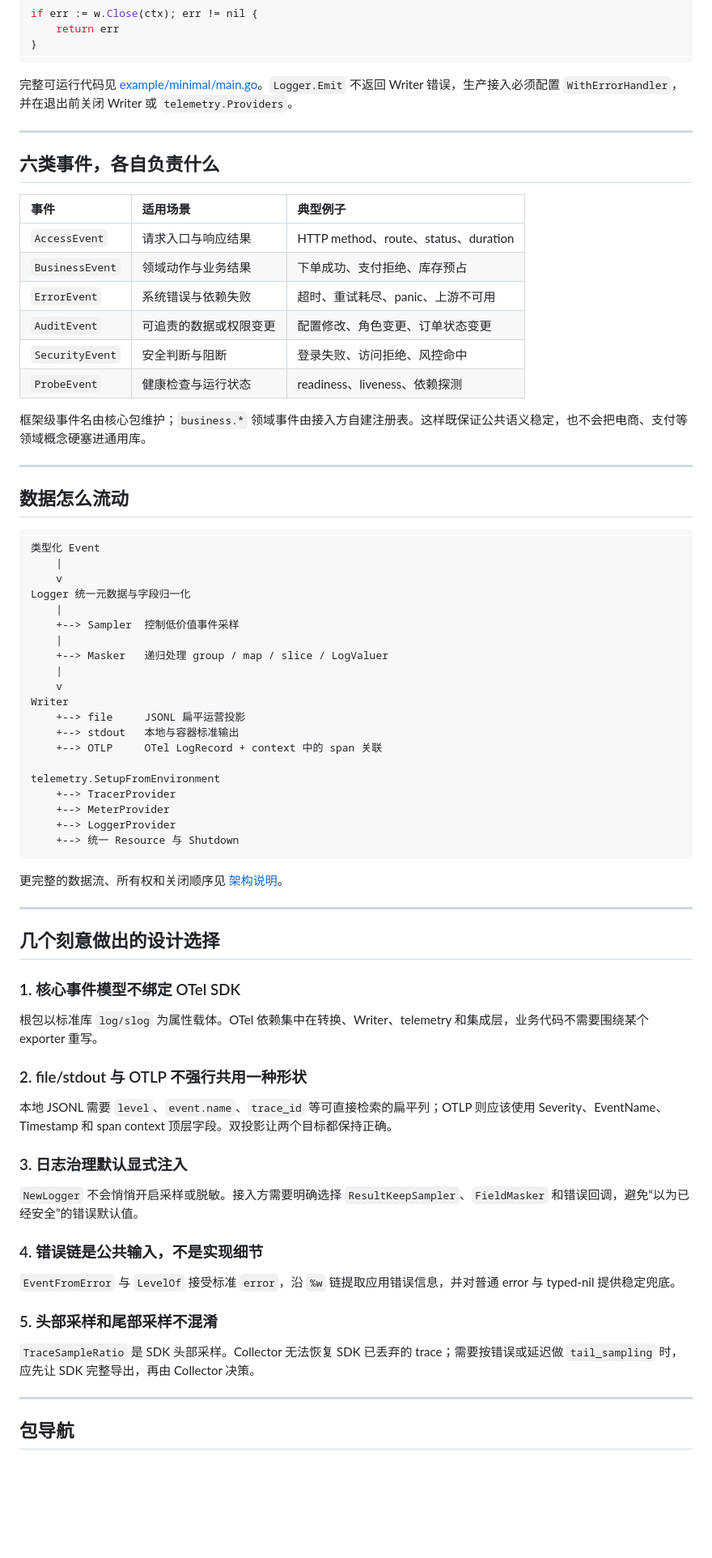
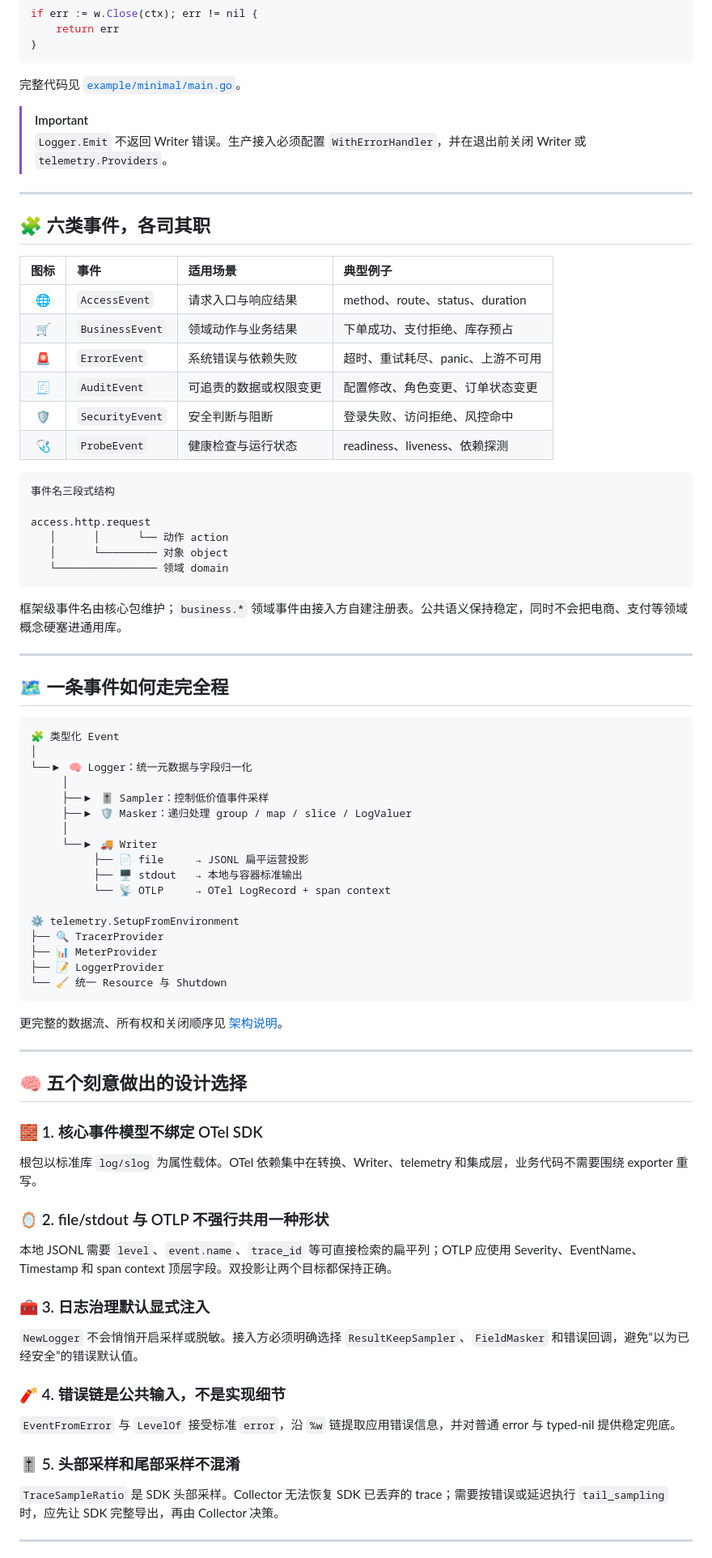
Before and after one commit to formal-you/go-observability, a Markdown page: README.md, the part around one of its changes. Shown at 81% size. Rendered like a GitHub page; blank space fills up the shorter version.

Commit message:
docs: 增强 README 视觉表达

````diff
--- a/README.md
+++ b/README.md
@@ -117,77 +134,90 @@ if err := w.Close(ctx); err != nil {
 }
 ```
 
-完整可运行代码见 [example/minimal/main.go](example/minimal/main.go)。`Logger.Emit` 不返回 Writer 错误，生产接入必须配置 `WithErrorHandler`，并在退出前关闭 Writer 或 `telemetry.Providers`。
+完整代码见 [`example/minimal/main.go`](example/minimal/main.go)。
+
+> [!IMPORTANT]
+> `Logger.Emit` 不返回 Writer 错误。生产接入必须配置 `WithErrorHandler`，并在退出前关闭 Writer 或 `telemetry.Providers`。
 
 ---
 
-## 六类事件，各自负责什么
+<a name="event-model"></a>
 
-| 事件 | 适用场景 | 典型例子 |
-|:---|:---|:---|
-| `AccessEvent` | 请求入口与响应结果 | HTTP method、route、status、duration |
-| `BusinessEvent` | 领域动作与业务结果 | 下单成功、支付拒绝、库存预占 |
-| `ErrorEvent` | 系统错误与依赖失败 | 超时、重试耗尽、panic、上游不可用 |
-| `AuditEvent` | 可追责的数据或权限变更 | 配置修改、角色变更、订单状态变更 |
-| `SecurityEvent` | 安全判断与阻断 | 登录失败、访问拒绝、风控命中 |
-| `ProbeEvent` | 健康检查与运行状态 | readiness、liveness、依赖探测 |
+## 🧩 六类事件，各司其职
 
-框架级事件名由核心包维护；`business.*` 领域事件由接入方自建注册表。这样既保证公共语义稳定，也不会把电商、支付等领域概念硬塞进通用库。
+| 图标 | 事件 | 适用场景 | 典型例子 |
+|:---:|:---|:---|:---|
+| 🌐 | `AccessEvent` | 请求入口与响应结果 | method、route、status、duration |
+| 🛒 | `BusinessEvent` | 领域动作与业务结果 | 下单成功、支付拒绝、库存预占 |
+| 🚨 | `ErrorEvent` | 系统错误与依赖失败 | 超时、重试耗尽、panic、上游不可用 |
+| 🧾 | `AuditEvent` | 可追责的数据或权限变更 | 配置修改、角色变更、订单状态变更 |
+| 🛡️ | `SecurityEvent` | 安全判断与阻断 | 登录失败、访问拒绝、风控命中 |
+| 🩺 | `ProbeEvent` | 健康检查与运行状态 | readiness、liveness、依赖探测 |
+
+```text
+事件名三段式结构
+
+access.http.request
+   │      │      └── 动作 action
+   │      └───────── 对象 object
+   └──────────────── 领域 domain
+```
+
+框架级事件名由核心包维护；`business.*` 领域事件由接入方自建注册表。公共语义保持稳定，同时不会把电商、支付等领域概念硬塞进通用库。
 
 ---
 
-## 数据怎么流动
+<a name="data-flow"></a>
+
+## 🗺️ 一条事件如何走完全程
 
 ```text
-类型化 Event
-    |
-    v
-Logger 统一元数据与字段归一化
-    |
-    +--> Sampler  控制低价值事件采样
-    |
-    +--> Masker   递归处理 group / map / slice / LogValuer
-    |
-    v
-Writer
-    +--> file     JSONL 扁平运营投影
-    +--> stdout   本地与容器标准输出
-    +--> OTLP     OTel LogRecord + context 中的 span 关联
+🧩 类型化 Event
+│
+└──▶ 🧠 Logger：统一元数据与字段归一化
+     │
+     ├──▶ 🎚️ Sampler：控制低价值事件采样
+     ├──▶ 🛡️ Masker：递归处理 group / map / slice / LogValuer
+     │
+     └──▶ 🚚 Writer
+          ├── 📄 file     → JSONL 扁平运营投影
+          ├── 🖥️ stdout   → 本地与容器标准输出
+          └── 📡 OTLP     → OTel LogRecord + span context
 
-telemetry.SetupFromEnvironment
-    +--> TracerProvider
-    +--> MeterProvider
-    +--> LoggerProvider
-    +--> 统一 Resource 与 Shutdown
+⚙️ telemetry.SetupFromEnvironment
+├── 🔍 TracerProvider
+├── 📊 MeterProvider
+├── 📝 LoggerProvider
+└── 🧹 统一 Resource 与 Shutdown
 ```
 
 更完整的数据流、所有权和关闭顺序见 [架构说明](docs/architecture.md)。
 
 ---
 
-## 几个刻意做出的设计选择
+## 🧠 五个刻意做出的设计选择
 
-### 1. 核心事件模型不绑定 OTel SDK
+### 🧱 1. 核心事件模型不绑定 OTel SDK
 
-根包以标准库 `log/slog` 为属性载体。OTel 依赖集中在转换、Writer、telemetry 和集成层，业务代码不需要围绕某个 exporter 重写。
+根包以标准库 `log/slog` 为属性载体。OTel 依赖集中在转换、Writer、telemetry 和集成层，业务代码不需要围绕 exporter 重写。
 
-### 2. file/stdout 与 OTLP 不强行共用一种形状
+### 🪞 2. file/stdout 与 OTLP 不强行共用一种形状
 
-本地 JSONL 需要 `level`、`event.name`、`trace_id` 等可直接检索的扁平列；OTLP 则应该使用 Severity、EventName、Timestamp 和 span context 顶层字段。双投影让两个目标都保持正确。
+本地 JSONL 需要 `level`、`event.name`、`trace_id` 等可直接检索的扁平列；OTLP 应使用 Severity、EventName、Timestamp 和 span context 顶层字段。双投影让两个目标都保持正确。
 
-### 3. 日志治理默认显式注入
+### 🧰 3. 日志治理默认显式注入
 
-`NewLogger` 不会悄悄开启采样或脱敏。接入方需要明确选择 `ResultKeepSampler`、`FieldMasker` 和错误回调，避免“以为已经安全”的错误默认值。
+`NewLogger` 不会悄悄开启采样或脱敏。接入方必须明确选择 `ResultKeepSampler`、`FieldMasker` 和错误回调，避免“以为已经安全”的错误默认值。
 
-### 4. 错误链是公共输入，不是实现细节
+### 🧨 4. 错误链是公共输入，不是实现细节
 
 `EventFromError` 与 `LevelOf` 接受标准 `error`，沿 `%w` 链提取应用错误信息，并对普通 error 与 typed-nil 提供稳定兜底。
 
-### 5. 头部采样和尾部采样不混淆
+### 🎚️ 5. 头部采样和尾部采样不混淆
 
-`TraceSampleRatio` 是 SDK 头部采样。Collector 无法恢复 SDK 已丢弃的 trace；需要按错误或延迟做 `tail_sampling` 时，应先让 SDK 完整导出，再由 Collector 决策。
+`TraceSampleRatio` 是 SDK 头部采样。Collector 无法恢复 SDK 已丢弃的 trace；需要按错误或延迟执行 `tail_sampling` 时，应先让 SDK 完整导出，再由 Collector 决策。
 
 ---
 
-## 包导航
+<a name="packages"></a>
 
````
Also changed, not shown: other parts of README.md (+122 -78 lines).
